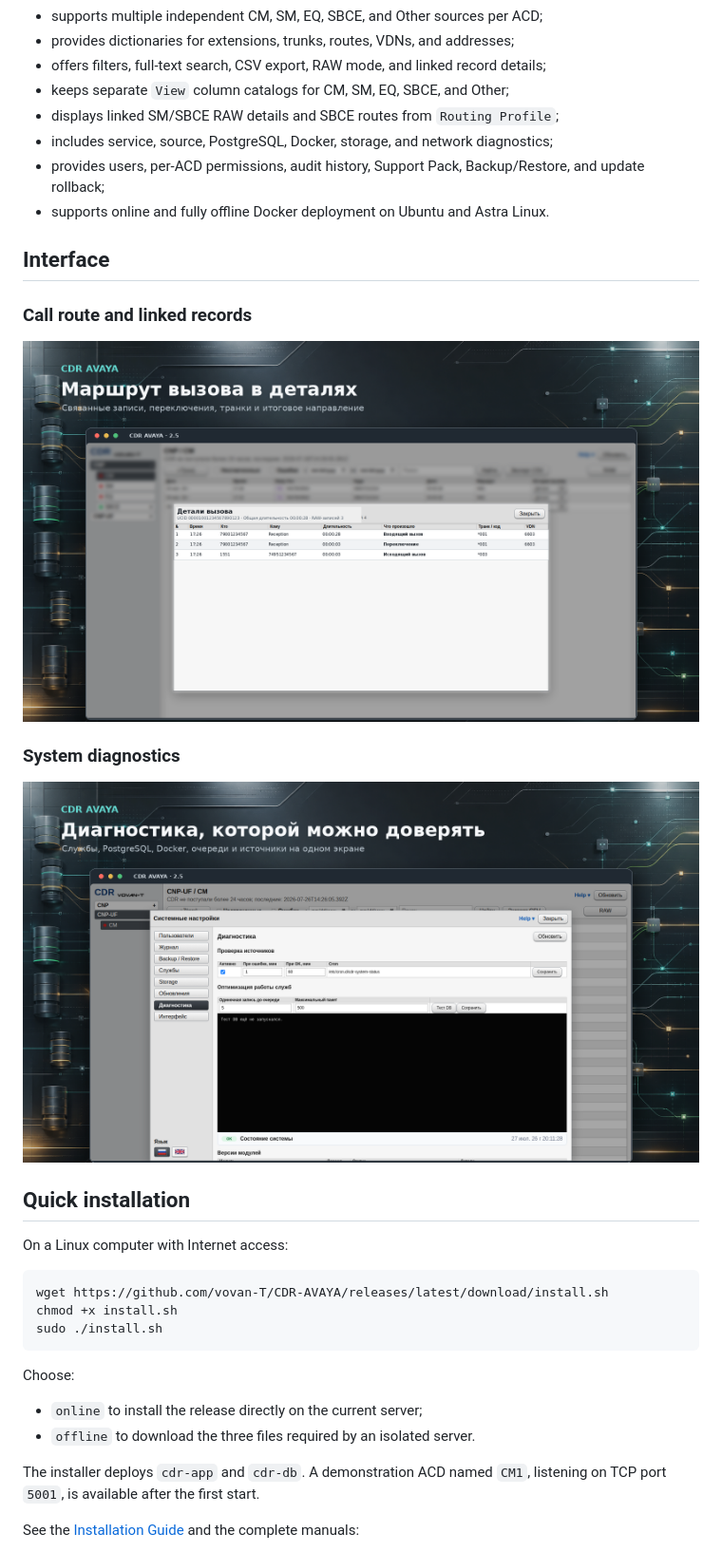
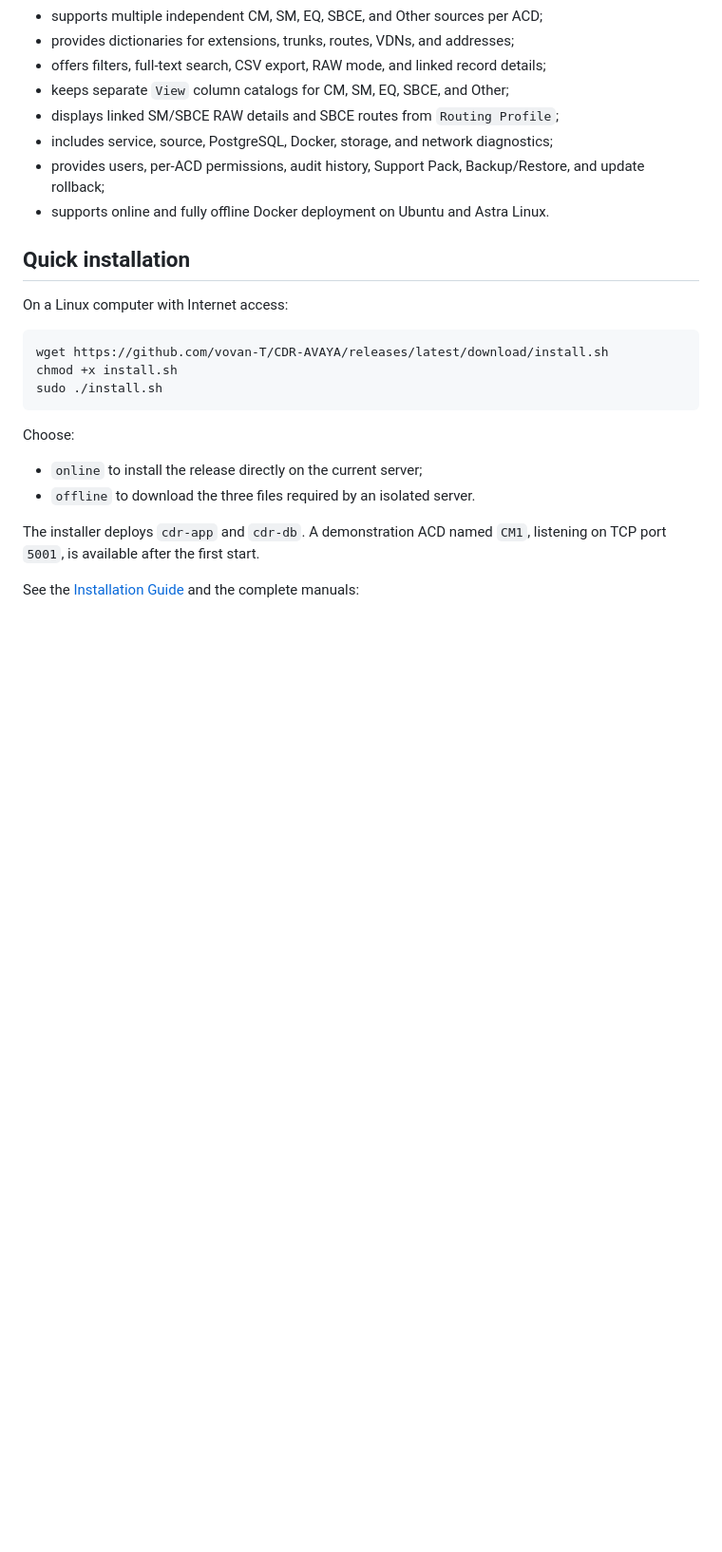
Before and after one commit to vovan-T/CDR-AVAYA, a Markdown page: README.md, the part around one of its changes. Shown at 95% size. Rendered like a GitHub page; blank space fills up the shorter version.

```diff
--- a/README.md
+++ b/README.md
@@ -24,16 +36,6 @@ Base installation: **2.5.0**. Current cumulative update: **2.5.4**.
 - includes service, source, PostgreSQL, Docker, storage, and network diagnostics;
 - provides users, per-ACD permissions, audit history, Support Pack, Backup/Restore, and update rollback;
 - supports online and fully offline Docker deployment on Ubuntu and Astra Linux.
-
-## Interface
-
-### Call route and linked records
-
-![Linked CDR records and call route](images/cdr-avaya-details.png)
-
-### System diagnostics
-
-![Docker service diagnostics](images/cdr-avaya-diagnostics.png)
 
 ## Quick installation
 
```
Also changed, not shown: other parts of README.md (+13 -1 lines), README_RU.md (+13 -11 lines).
